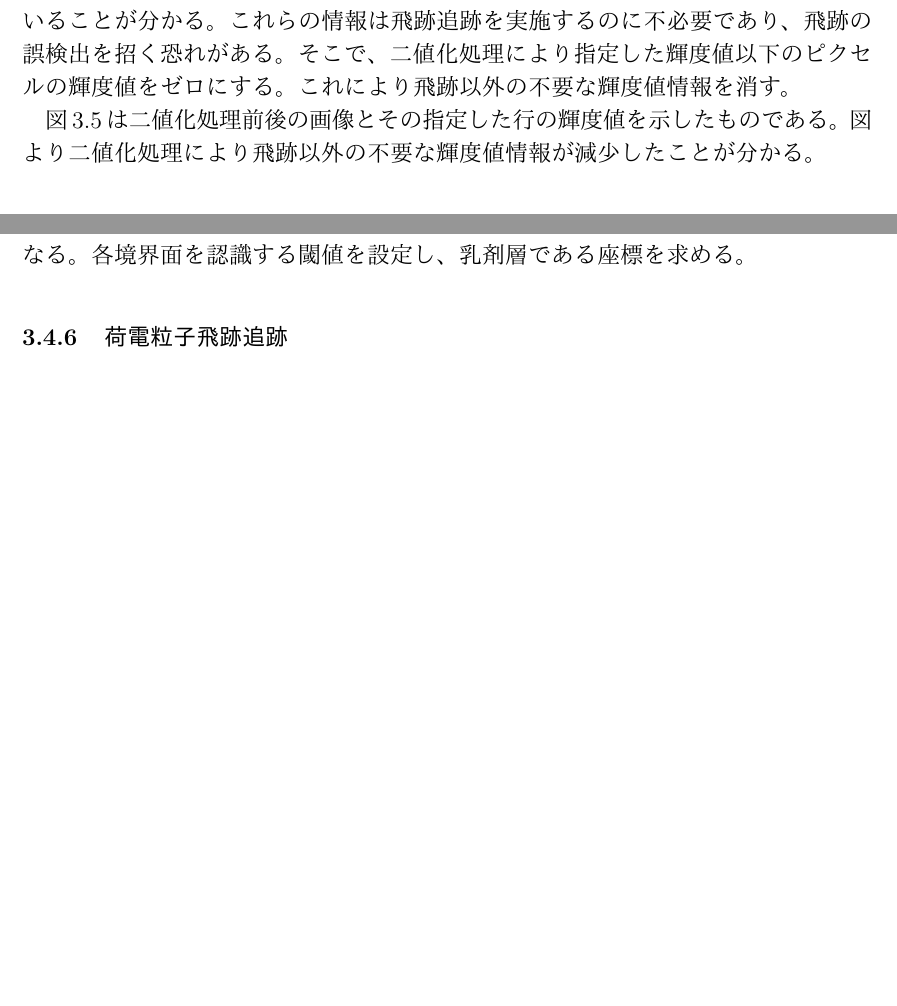
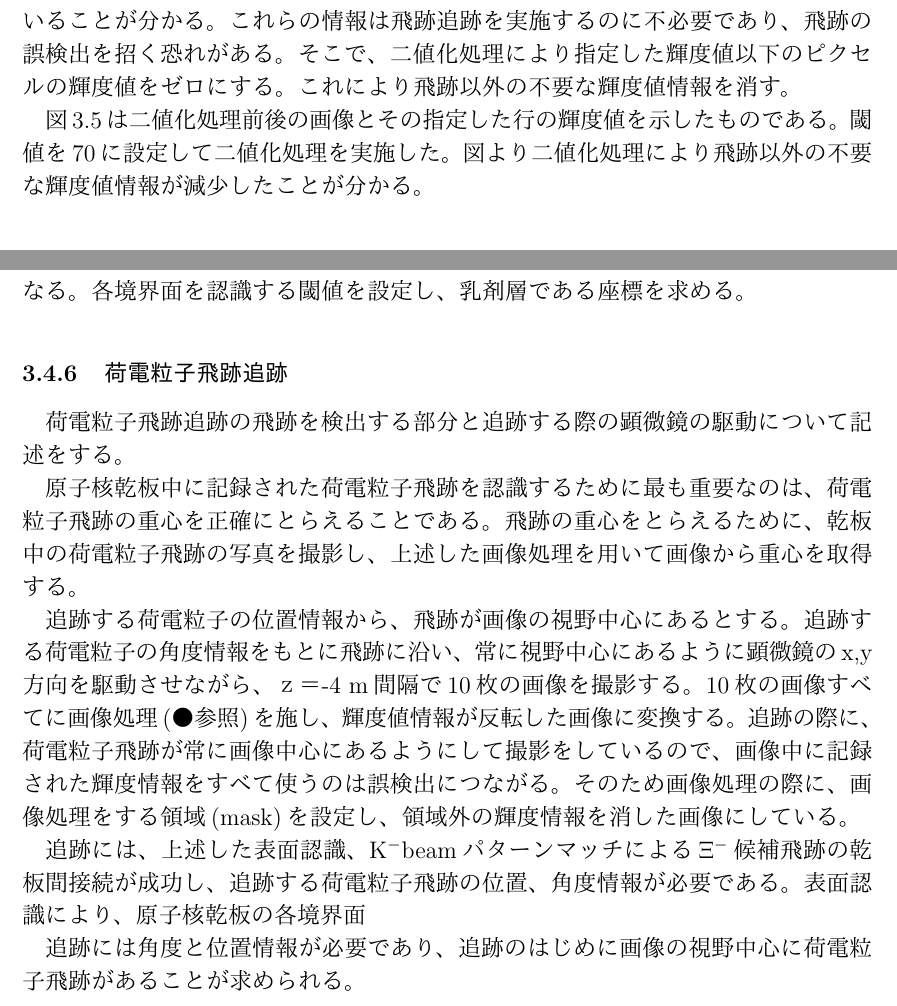
Before and after one commit to Gotoryoo/MasterThesis_real, a LaTeX document (修士論文.tex): two parts of pages 32 and 36 of 40, joined at a grey line, cut so that both start at the same text, the shorter picture padded with empty space. The pictures show the PDF file 修士論文.pdf that the author committed with the source.

Commit message:
追跡手法の部分を書き始めた&pdfを発行。

```diff
--- a/修士論文.tex
+++ b/修士論文.tex
@@ -842,6 +842,7 @@ SSDとE373実験の際に使用された検出機の精度をまとめた表を
 これにより飛跡以外の不要な輝度値情報を消す。
 \par
 図\ref{fig:do_thre}は二値化処理前後の画像とその指定した行の輝度値を示したものである。
+閾値を70に設定して二値化処理を実施した。
 図より二値化処理により飛跡以外の不要な輝度値情報が減少したことが分かる。
 \begin{figure}[htbp]
   \centering
@@ -984,6 +986,25 @@ beam照射は、エマルジョンカセットに13枚の原子核乾板を入
 その部分が乳剤層と非乳剤層の境界になる。
 各境界面を認識する閾値を設定し、乳剤層である座標を求める。
 \subsubsection{荷電粒子飛跡追跡}
+荷電粒子飛跡追跡の飛跡を検出する部分と追跡する際の顕微鏡の駆動について記述をする。
+\par
+原子核乾板中に記録された荷電粒子飛跡を認識するために最も重要なのは、荷電粒子飛跡の重心を正確にとらえることである。
+飛跡の重心をとらえるために、乾板中の荷電粒子飛跡の写真を撮影し、上述した画像処理を用いて画像から重心を取得する。
+\par
+追跡する荷電粒子の位置情報から、飛跡が画像の視野中心にあるとする。
+追跡する荷電粒子の角度情報をもとに飛跡に沿い、常に視野中心にあるように顕微鏡のx,y方向を駆動させながら、ｚ＝-4 µm間隔で10枚の画像を撮影する。
+10枚の画像すべてに画像処理(●参照)を施し、輝度値情報が反転した画像に変換する。
+追跡の際に、荷電粒子飛跡が常に画像中心にあるようにして撮影をしているので、画像中に記録された輝度情報をすべて使うのは誤検出につながる。
+そのため画像処理の際に、画像処理をする領域(mask)を設定し、領域外の輝度情報を消した画像にしている。
+\par
+追跡には、上述した表面認識、K$^-$beamパターンマッチによる$\Xi$$^-$候補飛跡の乾板間接続が成功し、
+追跡する荷電粒子飛跡の位置、角度情報が必要である。
+表面認識により、原子核乾板の各境界面
+\par
+追跡には角度と位置情報が必要であり、追跡のはじめに画像の視野中心に荷電粒子飛跡があることが求められる。
+
+
+
 
 
 \newpage
```
Also changed, not shown: 修士論文.pdf, 修士論文.tex (3 more changed lines), 3 other files.
